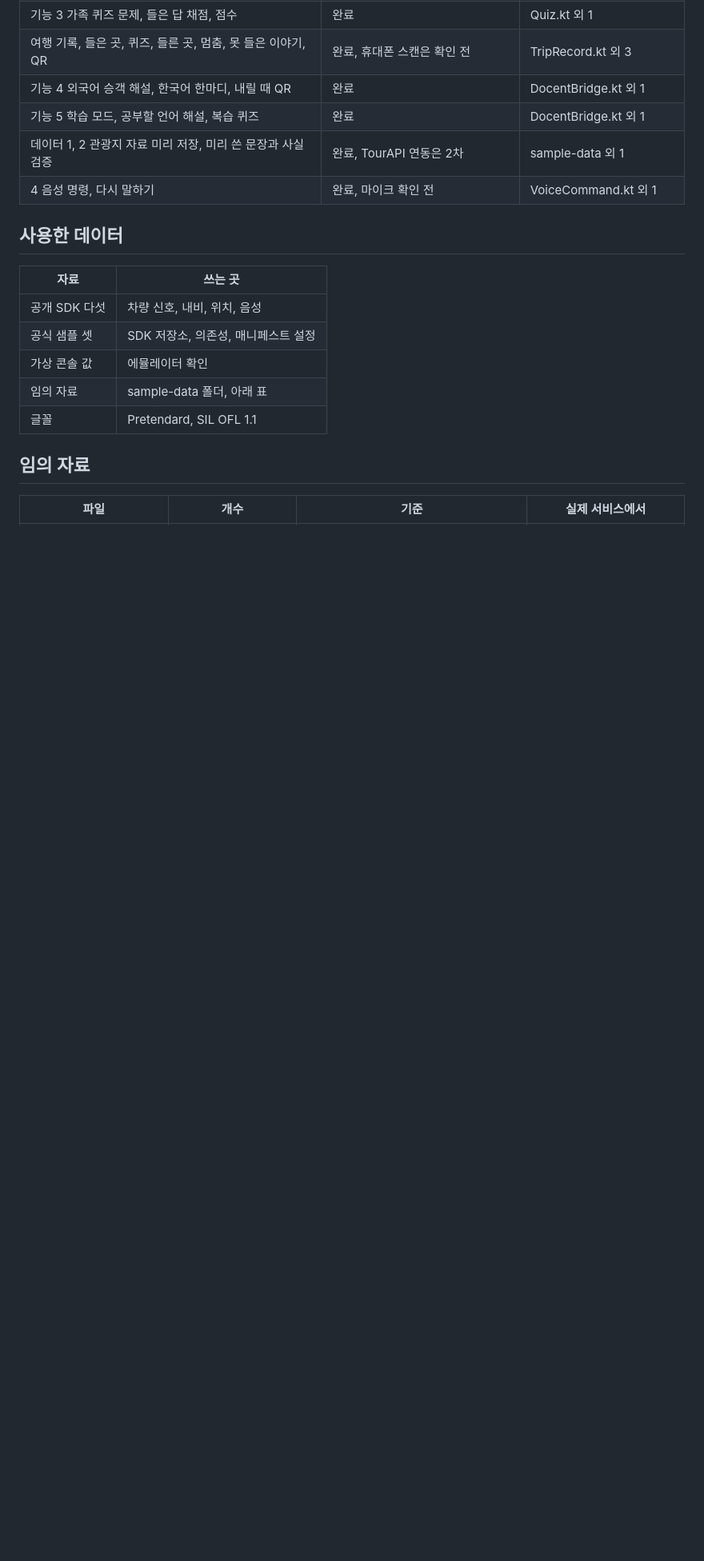
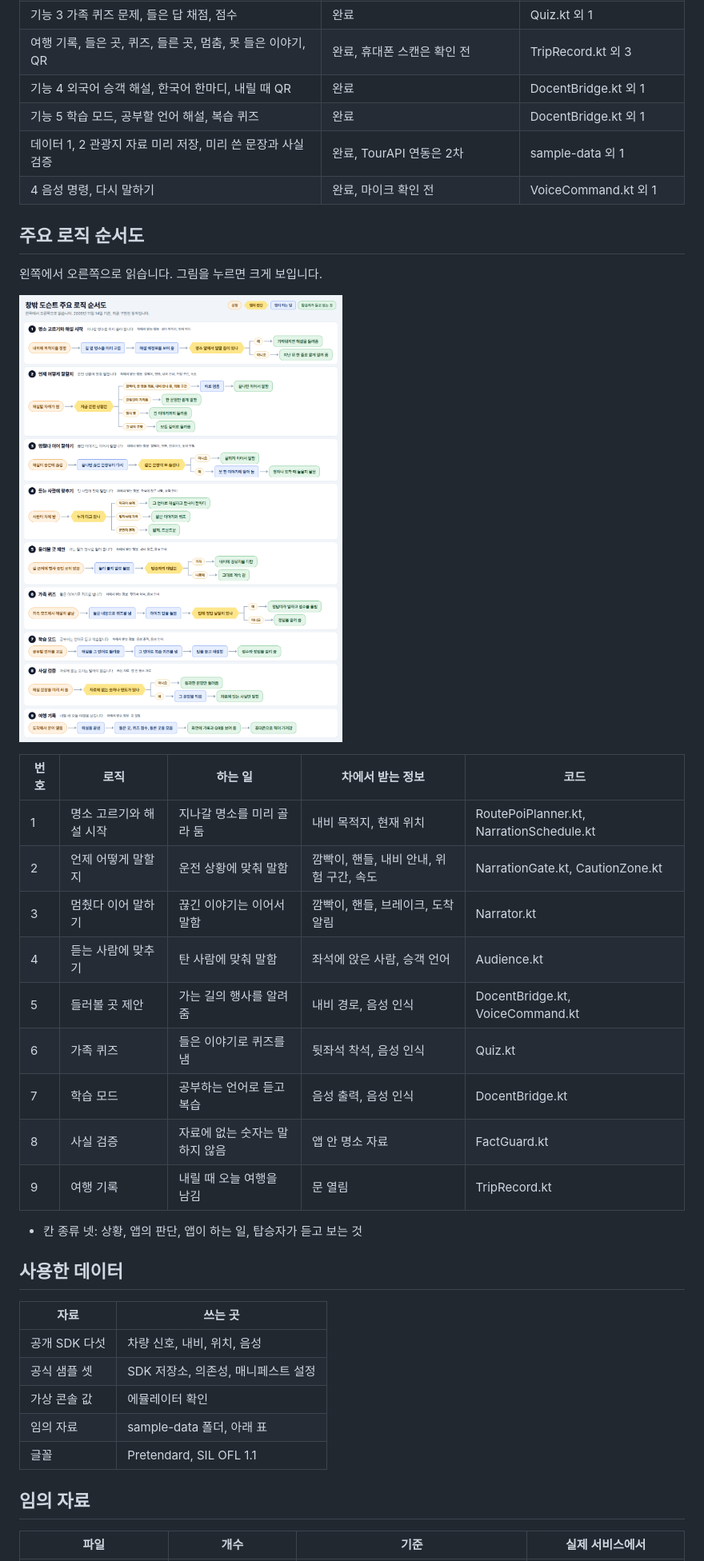
Before and after one commit to minkyong2927/window-docent, a Markdown page: README.md, the part around one of its changes. Shown at 80% size. Drawn GitHub-style; pictures changed too: docs/logic-flow.png (added); blank space fills up the shorter version.

```diff
--- a/README.md
+++ b/README.md
@@ -90,6 +90,26 @@ gradle :app:assembleRelease
 | 데이터 1, 2 관광지 자료 미리 저장, 미리 쓴 문장과 사실 검증 | 완료, TourAPI 연동은 2차 | sample-data 외 1 |
 | 4 음성 명령, 다시 말하기 | 완료, 마이크 확인 전 | VoiceCommand.kt 외 1 |
 
+## 주요 로직 순서도
+
+왼쪽에서 오른쪽으로 읽습니다. 그림을 누르면 크게 보입니다.
+
+![창밖 도슨트 주요 로직 순서도](docs/logic-flow.png)
+
+| 번호 | 로직 | 하는 일 | 차에서 받는 정보 | 코드 |
+|---|---|---|---|---|
+| 1 | 명소 고르기와 해설 시작 | 지나갈 명소를 미리 골라 둠 | 내비 목적지, 현재 위치 | RoutePoiPlanner.kt, NarrationSchedule.kt |
+| 2 | 언제 어떻게 말할지 | 운전 상황에 맞춰 말함 | 깜빡이, 핸들, 내비 안내, 위험 구간, 속도 | NarrationGate.kt, CautionZone.kt |
+| 3 | 멈췄다 이어 말하기 | 끊긴 이야기는 이어서 말함 | 깜빡이, 핸들, 브레이크, 도착 알림 | Narrator.kt |
+| 4 | 듣는 사람에 맞추기 | 탄 사람에 맞춰 말함 | 좌석에 앉은 사람, 승객 언어 | Audience.kt |
+| 5 | 들러볼 곳 제안 | 가는 길의 행사를 알려 줌 | 내비 경로, 음성 인식 | DocentBridge.kt, VoiceCommand.kt |
+| 6 | 가족 퀴즈 | 들은 이야기로 퀴즈를 냄 | 뒷좌석 착석, 음성 인식 | Quiz.kt |
+| 7 | 학습 모드 | 공부하는 언어로 듣고 복습 | 음성 출력, 음성 인식 | DocentBridge.kt |
+| 8 | 사실 검증 | 자료에 없는 숫자는 말하지 않음 | 앱 안 명소 자료 | FactGuard.kt |
+| 9 | 여행 기록 | 내릴 때 오늘 여행을 남김 | 문 열림 | TripRecord.kt |
+
+- 칸 종류 넷: 상황, 앱의 판단, 앱이 하는 일, 탑승자가 듣고 보는 것
+
 ## 사용한 데이터
 
 | 자료 | 쓰는 곳 |
```
Also changed, not shown: other parts of README.md (+5 -4 lines), 7 other files.
